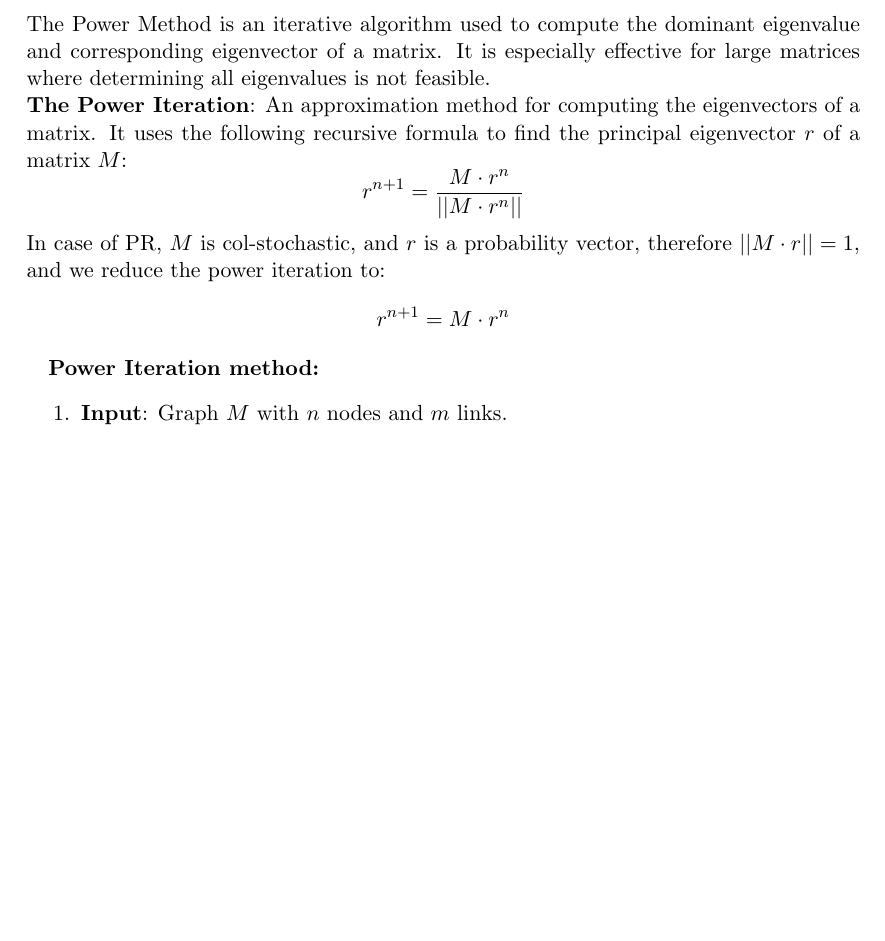
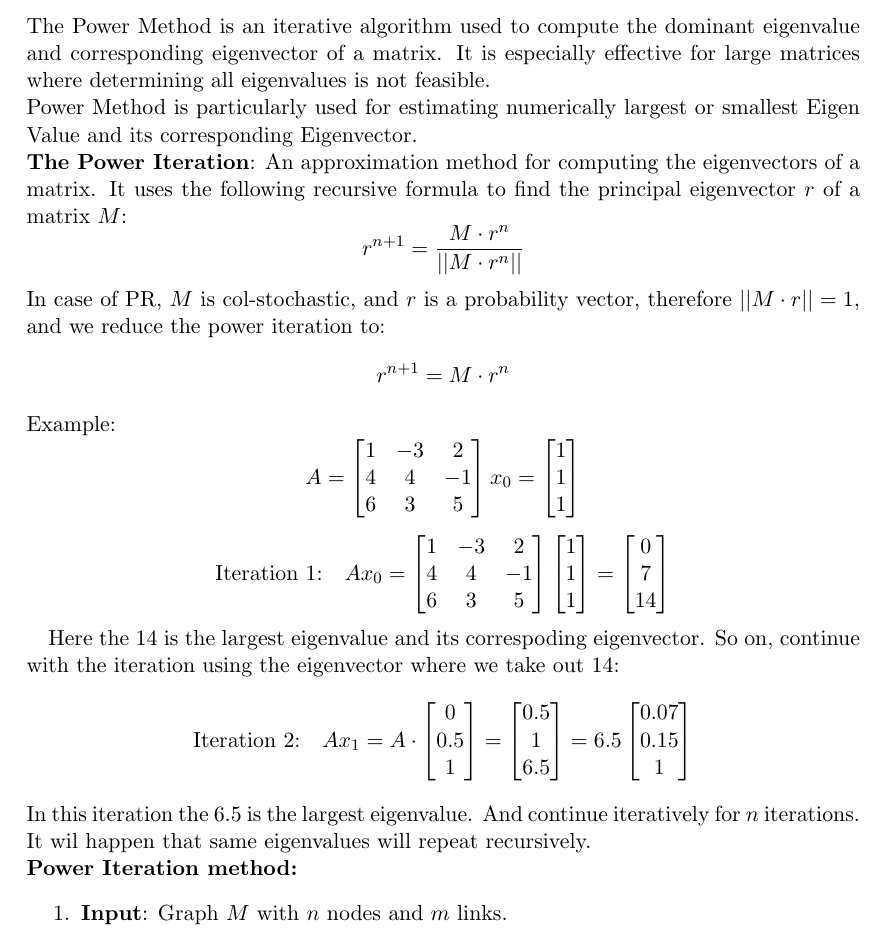
Before and after one commit to Hwid2121/Numerical_Computing_Content, a LaTeX document (tex/template.tex): part of page 2 of 77, cut so that both start at the same text, the shorter picture padded with empty space. Compiled offline with pdfLaTeX; a LaTeX package or settings file that is missing is left out.

Commit message:
Updated chapter 1

```diff
--- a/tex/template.tex
+++ b/tex/template.tex
@@ -68,6 +68,8 @@ A matrix is called \textit{col-stochastic} if it satisfies two conditions:
 
 The Power Method is an iterative algorithm used to compute the dominant eigenvalue and corresponding eigenvector of a matrix. It is especially effective for large matrices where determining all eigenvalues is not feasible.
 \newline
+Power Method is particularly used for estimating numerically largest or smallest Eigen Value and its corresponding Eigenvector.
+\newline
 \textbf{The Power Iteration}: An approximation method for computing the eigenvectors of a matrix. It uses the following recursive formula to find the principal eigenvector $r$ of a matrix $M$:
 \[
  r^{n+1}=\frac{M\cdot r^n}{||M\cdot r^n||}
@@ -76,9 +78,51 @@ In case of PR, $M$ is col-stochastic, and $r$ is a probability vector, therefore
 \[
  r^{n+1} = M \cdot r^n
 \]
-
-
-
+Example:
+\[
+ A = \begin{bmatrix}
+      1 & -3 & 2 \\
+      4 & 4 & -1 \\
+      6 & 3 &  5 \\
+     \end{bmatrix}
+     x_0 =
+     \begin{bmatrix}
+            1 \\ 1 \\ 1
+    \end{bmatrix}
+    \]
+    \[
+    \text{Iteration 1:}\quad
+    Ax_0 =
+    \begin{bmatrix}
+      1 & -3 & 2 \\
+      4 & 4 & -1 \\
+      6 & 3 &  5 \\
+     \end{bmatrix}
+     \begin{bmatrix}
+            1 \\ 1 \\ 1
+    \end{bmatrix}  =
+    \begin{bmatrix}
+     0 \\ 7 \\ 14
+    \end{bmatrix}
+\]
+
+Here the $14$ is the largest eigenvalue and its correspoding eigenvector. So on, continue with the iteration using the eigenvector where we take out $14$:
+\[
+\text{Iteration 2:}\quad
+Ax_1 = A \cdot
+\begin{bmatrix}
+ 0\\0.5\\1
+\end{bmatrix} =
+\begin{bmatrix}
+ 0.5\\1\\6.5
+\end{bmatrix}=
+6.5
+\begin{bmatrix}
+ 0.07 \\ 0.15 \\ 1
+\end{bmatrix}
+\]
+In this iteration the $6.5$ is the largest eigenvalue. And continue iteratively for $n$ iterations. It wil happen that same eigenvalues will repeat recursively.
+\newline
 \textbf{Power Iteration method:}
 \begin{enumerate}
 \item {\textbf{Input}: Graph $M$ with $n$ nodes and $m$ links.}
```
Also changed, not shown: tex/template.pdf, 3 other files.
